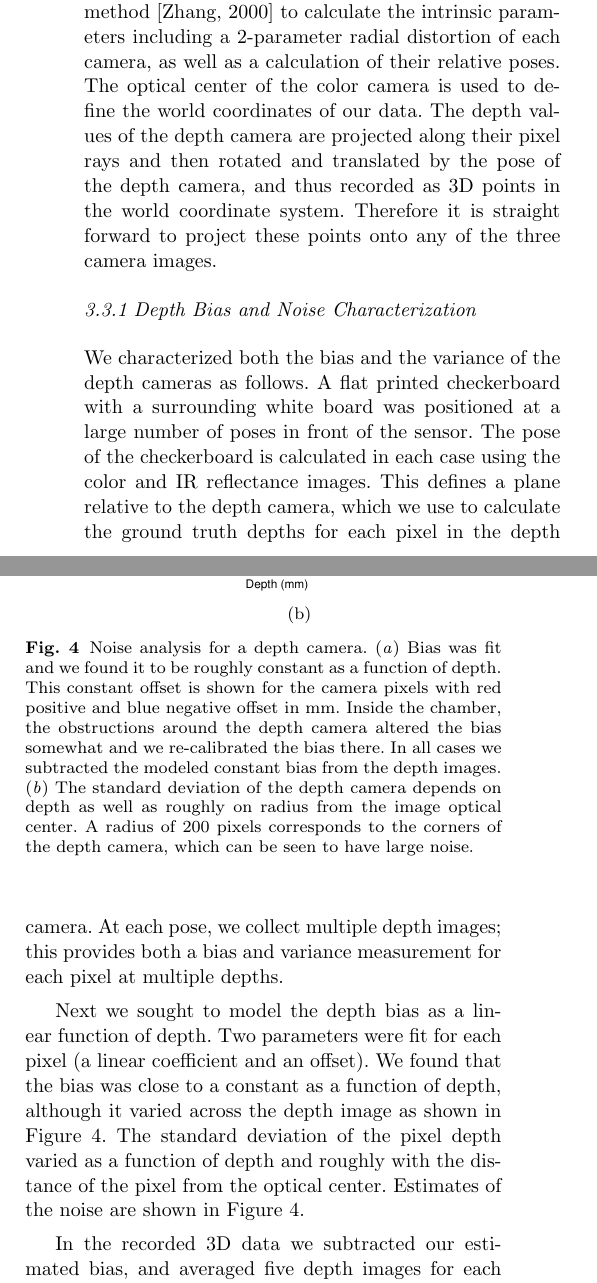
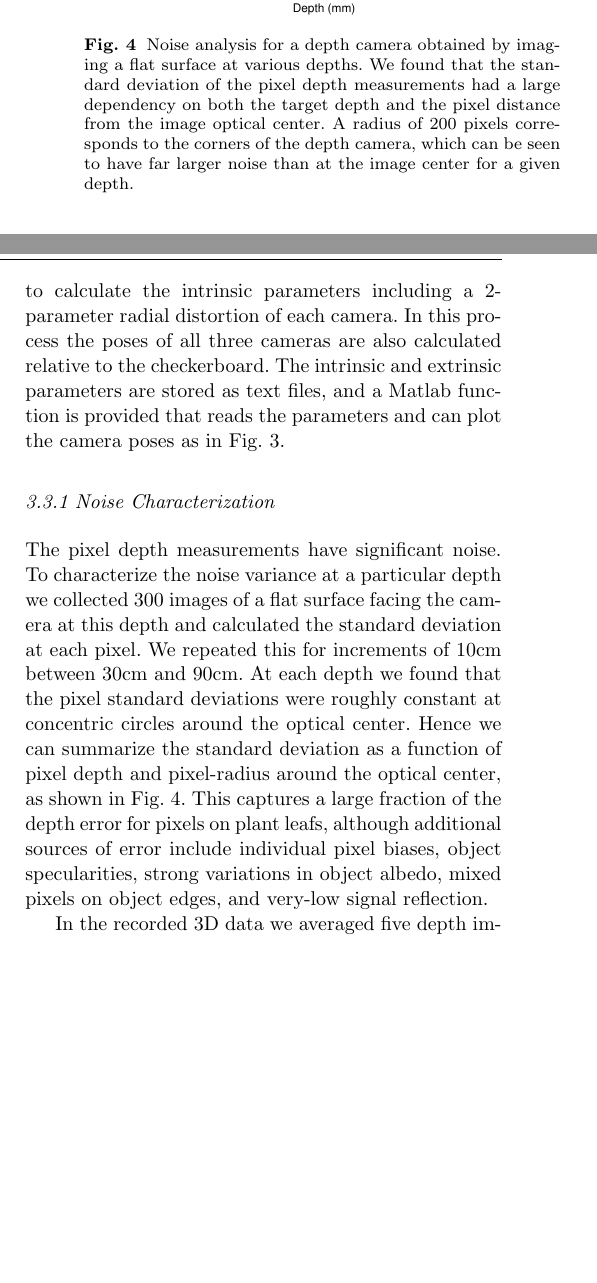
Before and after one commit to chenjin/datapaper, a LaTeX paper (datapaper.tex, which reads datapaper_calibration.tex, datapaper_hardware.tex): two parts of the columns of page 5 of 11, joined at a grey line, cut so that both start at the same text, the shorter picture padded with empty space. Compiled offline with pdfLaTeX.

Commit message:
Updates to calibration and hardware

```diff
--- a/datapaper_calibration.tex
+++ b/datapaper_calibration.tex
@@ -2,28 +2,15 @@
 
 \subsection{Sensor Calibration}
 
-A checkerboard pattern was used to calibrate all three cameras to obtain both intrinsic and extrinsic parameters.  While the checkerboard pattern is not visible as variations in depth, it is nevertheless observed as variations in the reflected IR image whose pixels correspond to the depth pixels.  This enables the use of Zhang's method~\cite{Zhang2000} to calculate the intrinsic parameters including a $2$-parameter radial distortion of each camera, as well as a calculation of their relative poses.  The optical center of the color camera is used to define the world coordinates of our data.  The depth values of the depth camera are projected along their pixel rays and then rotated and translated by the pose of the depth camera, and thus recorded as $3$D points in the world coordinate system.
-Therefore it is straight forward to project these points onto any of the three camera images.
+A planar checkerboard pattern was used to calibrate all three cameras to obtain both intrinsic and extrinsic parameters.  While the grid pattern is not visible in the depth image, it is nevertheless observed in the reflected IR image whose pixels correspond to the depth pixels.  This enables the use of Zhang's method~\cite{Zhang2000} to calculate the intrinsic parameters including a $2$-parameter radial distortion of each camera.  In this process the poses of all three cameras are also calculated relative to the checkerboard.  The intrinsic and extrinsic parameters are stored as text files, and a Matlab function is provided that reads the parameters and can plot the camera poses as in Fig.~\ref{fig:CameraConfiguration}.
 
 
-
-\subsubsection{Depth Bias and Noise Characterization}
+\subsubsection{Noise Characterization}
 \label{sec:bias}
 
-We characterized both the bias and the variance of the depth cameras as follows.
-A flat printed checkerboard with a surrounding white board was positioned at a large number of poses in front of the sensor.
-The pose of the checkerboard is calculated in each case using the color and IR reflectance images.
-This defines a plane relative to the depth camera, which we use to calculate the ground truth depths for each pixel in the depth camera.
-At each pose, we collect multiple depth images; this provides both a bias and variance measurement for each pixel at multiple depths.
+The pixel depth measurements have significant noise.  To characterize the noise variance at a particular depth we collected 300 images of a flat surface facing the camera at this depth and calculated the standard deviation at each pixel.  We repeated this for increments of 10cm between 30cm and 90cm.  At each depth we found that the pixel standard deviations were roughly constant at concentric circles around the optical center.  Hence we can summarize the standard deviation as a function of pixel depth and pixel-radius around the optical center, as shown in Fig.~\ref{fig:Noise}.  This captures a large fraction of the depth error for pixels on plant leafs, although additional sources of error include individual pixel biases, object specularities, strong variations in object albedo, mixed pixels on object edges, and very-low signal reflection.
 
-Next we sought to model the depth bias as a linear function of depth.
-Two parameters were fit for each pixel (a linear coefficient and an offset).
-We found that the bias was close to a constant as a function of depth, although it varied across the depth image as shown in Figure~\ref{fig:Bias}.
-The standard deviation of the pixel depth varied as a function of depth and roughly with the distance of the pixel from the optical center.
-Estimates of the noise are shown in Figure~\ref{fig:Bias}.
-
-
-In the recorded $3$D data we subtracted our estimated bias, and averaged five depth images for each record.  Hence the actual depth standard deviations for our data are $1/\sqrt{5}$ of the standard deviations shown in Figure~\ref{fig:Bias} (b) and the bias is zero.
+In the recorded $3$D data we averaged five depth images for each record.  Ideally this leads to reducing the standard deviation by $1/\sqrt{5}$, although the actual benefit is less as some sources of error are not reduced by averaging.
 
 Now we noticed that the chamber light shades blocked some of the depth camera field of view, and in doing so reflected some of the IR illumination.  This resulted in an additional bias shift which we measured and removed from the depth data. % FIXME
 
--- a/datapaper_hardware.tex
+++ b/datapaper_hardware.tex
@@ -53,5 +53,5 @@ The confidence image is the standard deviation of the depth pixels.
 This is useful for identifying pixels at depth discontinuities that are unreliably detected and result in large standard deviations.
 In addition pixels with no response or saturated pixels are assigned with the maximum standard deviation, and should be filtered out.
 
-\begin{figure}[t!]
+\begin{figure}
 \centering
@@ -66,6 +58,4 @@ In addition pixels with no response or saturated pixels are assigned with the ma
   \includegraphics[height=5.9cm,trim=110 250 60 260,clip]{Figures/SigmaRadius} \\
-  \small{(b)}  \\
-\end{tabular}
-\caption{Noise analysis for a depth camera.  (\emph{a}) Bias was fit and we found it to be roughly constant as a function of depth.  This constant offset is shown for the camera pixels with red positive and blue negative offset in mm.  Inside the chamber, the obstructions around the depth camera altered the bias somewhat and we re-calibrated the bias there.  In all cases we subtracted the modeled constant bias from the depth images.  (\emph{b}) The standard deviation of the depth camera depends on depth as well as roughly on radius from the image optical center.  A radius of $200$ pixels corresponds to the corners of the depth camera, which can be seen to have large noise. }
-\label{fig:Bias}
+\caption{Noise analysis for a depth camera obtained by imaging a flat surface at various depths.  We found that the standard deviation of the pixel depth measurements had a large dependency on both the target depth and the pixel distance from the image optical center.  A radius of $200$ pixels corresponds to the corners of the depth camera, which can be seen to have far larger noise than at the image center for a given depth. }
+\label{fig:Noise}
 \end{figure}
```
Also changed, not shown: Figures/DepthOnBeanRGB.pdf (added), Figures/SigmaRadius.pdf, datapaper_hardware.tex (8 more changed lines).
